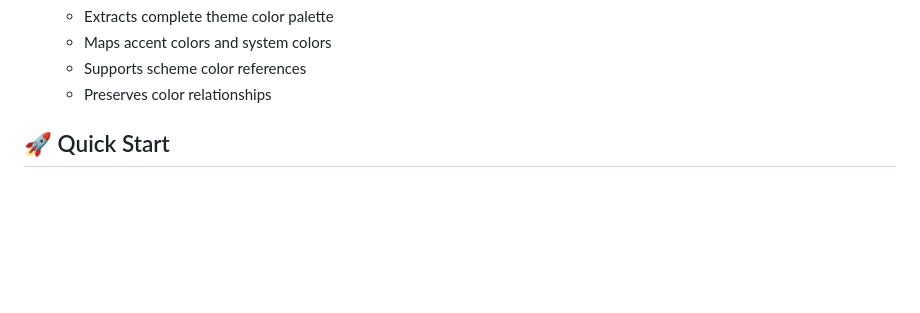
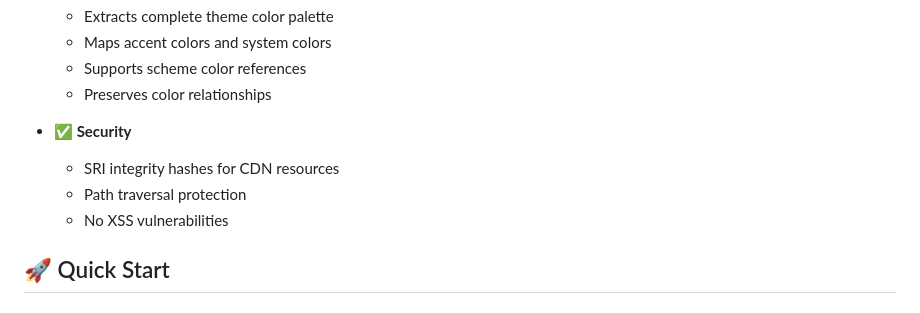
Before and after one commit to TheGaf/pptx-scrollytelling-converter, a Markdown page: README.md, the part around one of its changes. GitHub-like rendering; blank space fills up the shorter version.

```diff
--- a/README.md
+++ b/README.md
@@ -41,6 +48,11 @@ The core parsing module that processes PPTX files and extracts structured data:
   - Maps accent colors and system colors
   - Supports scheme color references
   - Preserves color relationships
+
+- **✅ Security**
+  - SRI integrity hashes for CDN resources
+  - Path traversal protection
+  - No XSS vulnerabilities
 
 ## 🚀 Quick Start
 
```
Also changed, not shown: other parts of README.md (+37 -1 lines).
